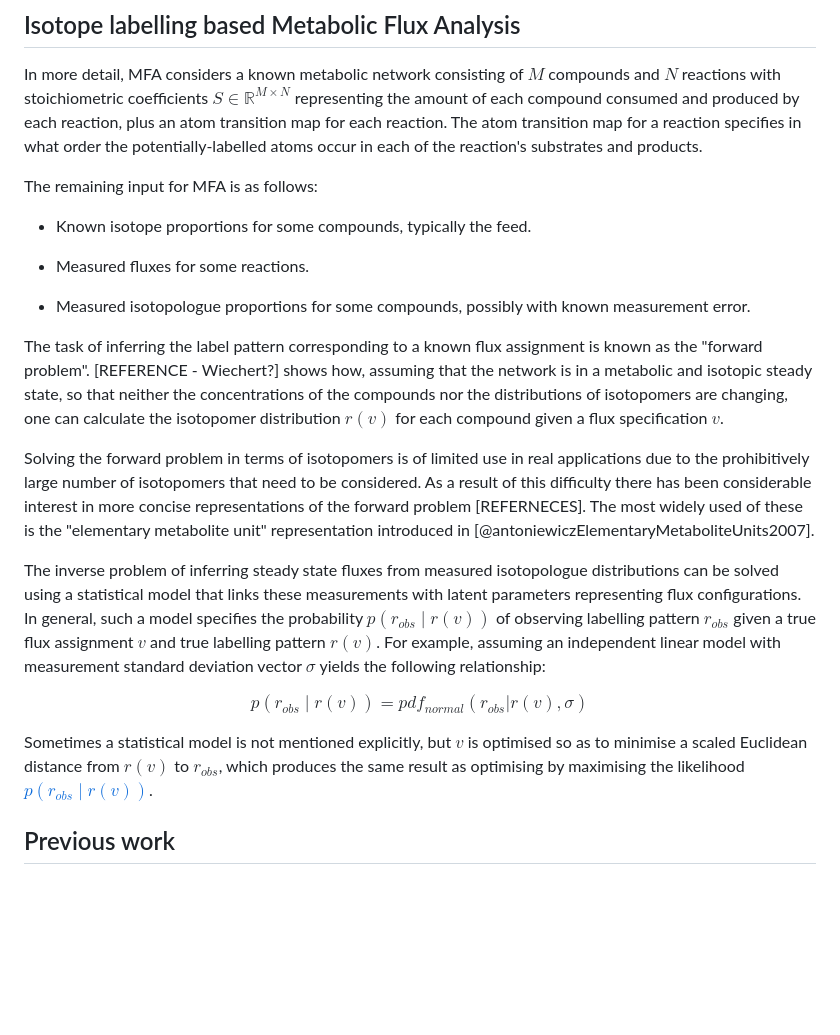
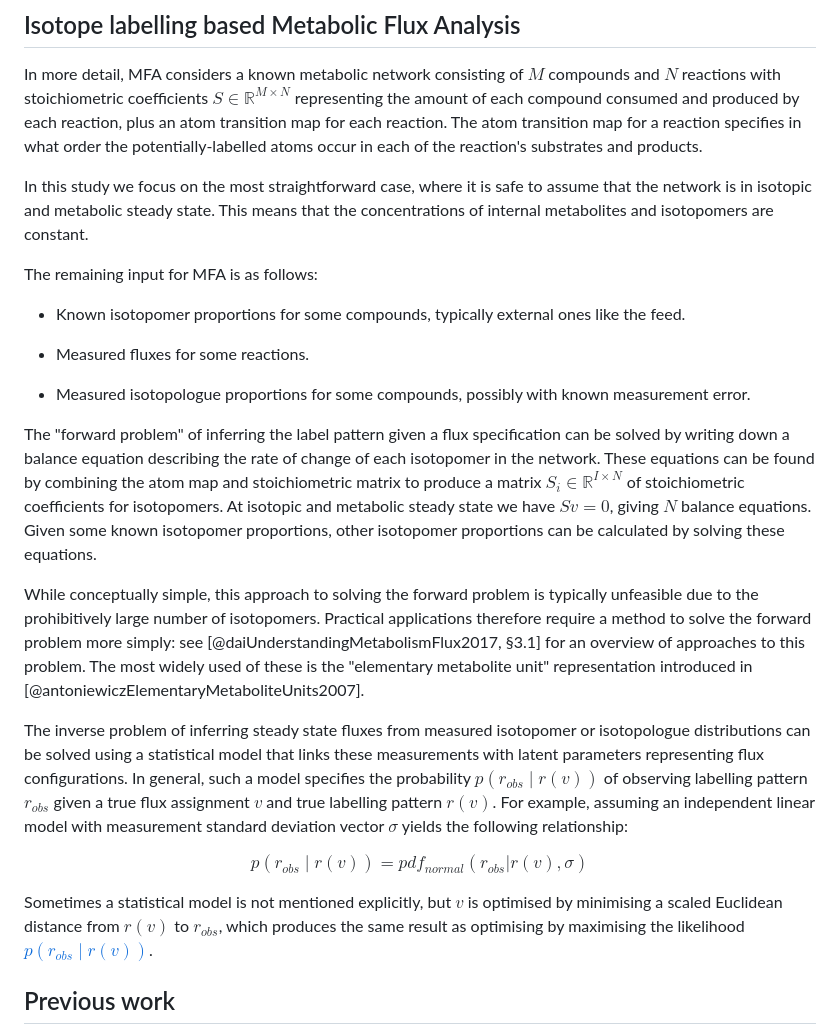
Before and after one commit to dtu-qmcm/cmfapoc, a Markdown page: paper/main.md, the part around the change. Rendered like a GitHub page; blank space fills up the shorter version.

Commit message:
Teddy updates

```diff
--- a/paper/main.md
+++ b/paper/main.md
@@ -64,27 +64,29 @@ Isotopologues are forms of a compound that differ in atomic mass. For example, t
 
 In more detail, MFA considers a known metabolic network consisting of $M$ compounds and $N$ reactions with stoichiometric coefficients $S\in\mathbb{R}^{M\times N}$ representing the amount of each compound consumed and produced by each reaction, plus an atom transition map for each reaction. The atom transition map for a reaction specifies in what order the potentially-labelled atoms occur in each of the reaction's substrates and products.
 
+In this study we focus on the most straightforward case, where it is safe to assume that the network is in isotopic and metabolic steady state. This means that the concentrations of internal metabolites and isotopomers are constant.
+
 The remaining input for MFA is as follows:
 
-- Known isotope proportions for some compounds, typically the feed.
+- Known isotopomer proportions for some compounds, typically external ones like the feed.
 
 - Measured fluxes for some reactions.
 
 - Measured isotopologue proportions for some compounds, possibly with known
 measurement error.
 
-The task of inferring the label pattern corresponding to a known flux assignment is known as the "forward problem". [REFERENCE - Wiechert?] shows how, assuming that the network is in a metabolic and isotopic steady state, so that neither the concentrations of the compounds nor the distributions of isotopomers are changing, one can calculate the isotopomer distribution $r(v)$ for each compound given a flux specification $v$.
+The "forward problem" of inferring the label pattern given a flux specification can be solved by writing down a balance equation describing the rate of change of each isotopomer in the network. These equations can be found by combining the atom map and stoichiometric matrix to produce a matrix $S_i\in\mathbb{R}^{I\times N}$ of stoichiometric coefficients for isotopomers. At isotopic and metabolic steady state we have $Sv=0$, giving $N$ balance equations. Given some known isotopomer proportions, other isotopomer proportions can be calculated by solving these equations.
 
-Solving the forward problem in terms of isotopomers is of limited use in real applications due to the prohibitively large number of isotopomers that need to be considered. As a result of this difficulty there has been considerable interest in more concise representations of the forward problem [REFERNECES]. The most widely used of these is the "elementary metabolite unit" representation introduced in [@antoniewiczElementaryMetaboliteUnits2007].
+While conceptually simple, this approach to solving the forward problem is typically unfeasible due to the prohibitively large number of isotopomers. Practical applications therefore require a method to solve the forward problem more simply: see [@daiUnderstandingMetabolismFlux2017, §3.1] for an overview of approaches to this problem. The most widely used of these is the "elementary metabolite unit" representation introduced in [@antoniewiczElementaryMetaboliteUnits2007].
 
-The inverse problem of inferring steady state fluxes from measured isotopologue distributions can be solved using a statistical model that links these measurements with latent parameters representing flux configurations. In general, such a model specifies the probability $p(r_{obs}\mid r(v))$ of observing labelling pattern $r_{obs}$ given a true flux assignment $v$ and true labelling pattern $r(v)$. For example, assuming an independent linear model with measurement standard deviation vector $\sigma$ yields the following relationship:
+The inverse problem of inferring steady state fluxes from measured isotopomer or isotopologue distributions can be solved using a statistical model that links these measurements with latent parameters representing flux configurations. In general, such a model specifies the probability $p(r_{obs}\mid r(v))$ of observing labelling pattern $r_{obs}$ given a true flux assignment $v$ and true labelling pattern $r(v)$. For example, assuming an independent linear model with measurement standard deviation vector $\sigma$ yields the following relationship:
 
 $$
 p(r_{obs}\mid r(v)) = pdf_{normal}(r_{obs} | r(v), \sigma)
 \label{linear}
 $$
 
-Sometimes a statistical model is not mentioned explicitly, but $v$ is optimised so as to minimise a scaled Euclidean distance from $r(v)$ to $r_{obs}$, which produces the same result as optimising by maximising the likelihood [$p(r_{obs}\mid r(v))$](#linear).
+Sometimes a statistical model is not mentioned explicitly, but $v$ is optimised by minimising a scaled Euclidean distance from $r(v)$ to $r_{obs}$, which produces the same result as optimising by maximising the likelihood [$p(r_{obs}\mid r(v))$](#linear).
 
 ## Previous work
 
```
